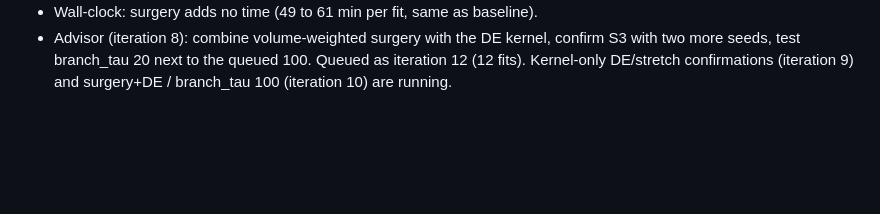
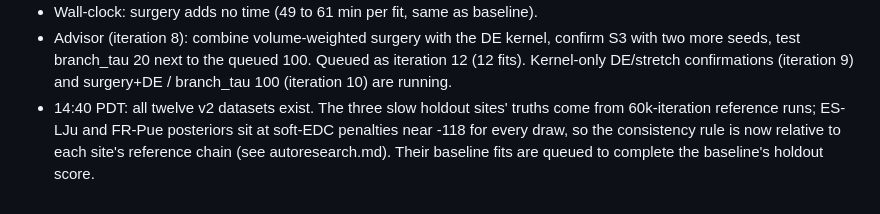
Before and after one commit to sudshu/sarla-autoresearch, a Markdown page: LOG.md, the part around the change. GitHub-like rendering; blank space fills up the shorter version.

Commit message:
holdout datasets complete; baseline holdout fits queued
Co-Authored-By: Claude Fable 5.1 <noreply@anthropic.com>
Claude-Session: https://claude.ai/code/session_01EtMWeqbawAK9mUR4GH8rQ1

```diff
--- a/LOG.md
+++ b/LOG.md
@@ -225,3 +225,8 @@ setup notes. Times are US Pacific.
   confirm S3 with two more seeds, test branch_tau 20 next to the queued 100.
   Queued as iteration 12 (12 fits). Kernel-only DE/stretch confirmations
   (iteration 9) and surgery+DE / branch_tau 100 (iteration 10) are running.
+- 14:40 PDT: all twelve v2 datasets exist. The three slow holdout sites'
+  truths come from 60k-iteration reference runs; ES-LJu and FR-Pue posteriors
+  sit at soft-EDC penalties near -118 for every draw, so the consistency rule
+  is now relative to each site's reference chain (see autoresearch.md). Their
+  baseline fits are queued to complete the baseline's holdout score.
```
